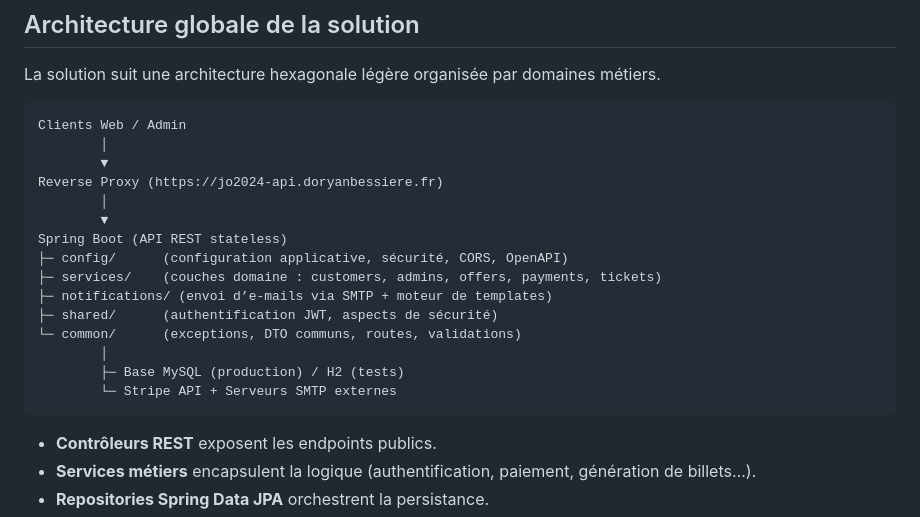
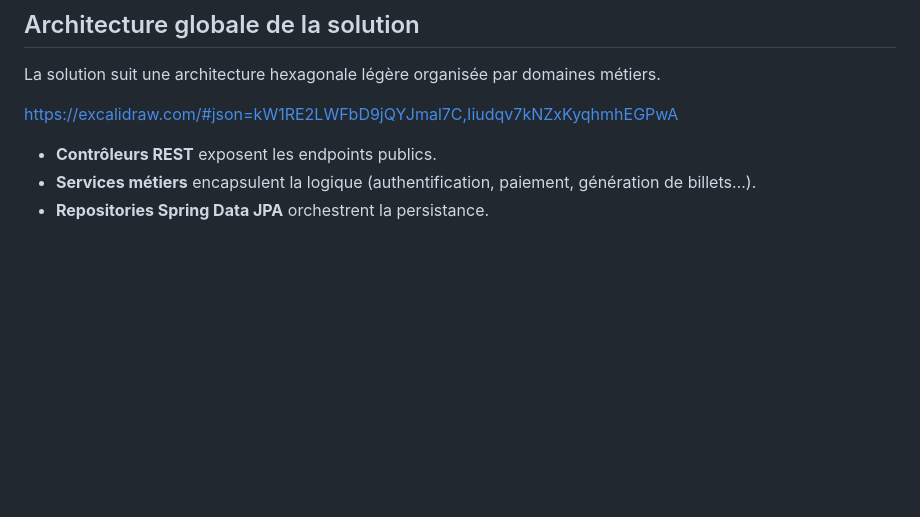
Before and after one commit to BDoryan/studi-jo2024-backend, a Markdown page: README.md, the part around the change. GitHub-like rendering; blank space fills up the shorter version.

Commit message:
docs(readme): update the content

````diff
--- a/README.md
+++ b/README.md
@@ -23,23 +23,7 @@ Le projet a été réalisé dans le cadre de l’ECF Studi et est composé :
 
 La solution suit une architecture hexagonale légère organisée par domaines métiers.
 
-```
-Clients Web / Admin
-        │
-        ▼
-Reverse Proxy (https://jo2024-api.doryanbessiere.fr)
-        │
-        ▼
-Spring Boot (API REST stateless)
-├─ config/      (configuration applicative, sécurité, CORS, OpenAPI)
-├─ services/    (couches domaine : customers, admins, offers, payments, tickets)
-├─ notifications/ (envoi d’e-mails via SMTP + moteur de templates)
-├─ shared/      (authentification JWT, aspects de sécurité)
-└─ common/      (exceptions, DTO communs, routes, validations)
-        │
-        ├─ Base MySQL (production) / H2 (tests)
-        └─ Stripe API + Serveurs SMTP externes
-```
+https://excalidraw.com/#json=kW1RE2LWFbD9jQYJmal7C,Iiudqv7kNZxKyqhmhEGPwA
 
 - **Contrôleurs REST** exposent les endpoints publics.
 - **Services métiers** encapsulent la logique (authentification, paiement, génération de billets…).
````
